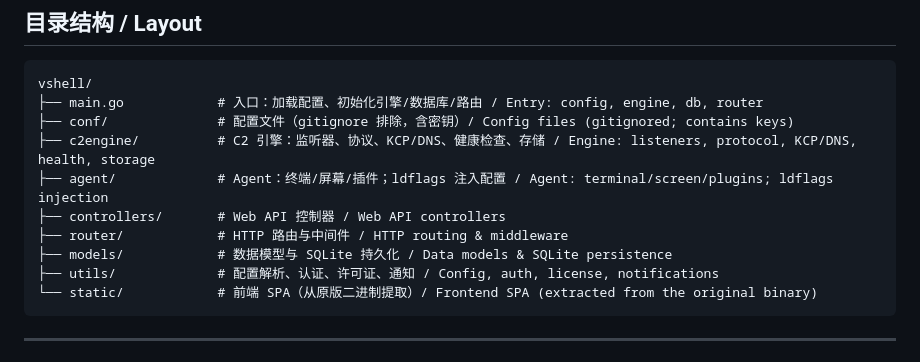
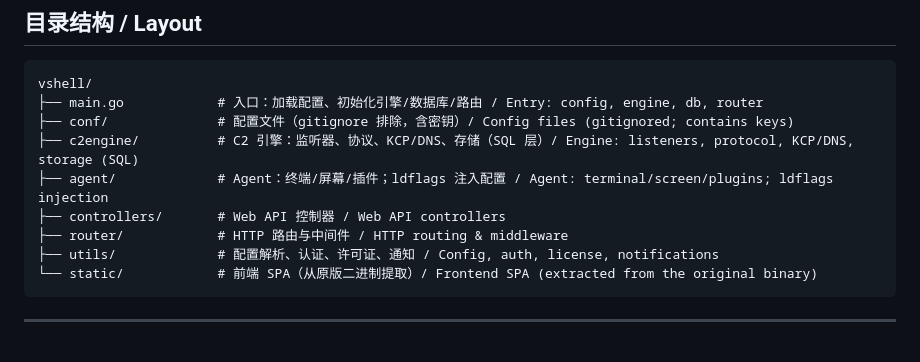
Before and after one commit to Rycar1/vshell, a Markdown page: README.md, the part around one of its changes. GitHub-like rendering.

````diff
--- a/README.md
+++ b/README.md
@@ -43,11 +43,10 @@
 vshell/
 ├── main.go            # 入口：加载配置、初始化引擎/数据库/路由 / Entry: config, engine, db, router
 ├── conf/              # 配置文件（gitignore 排除，含密钥）/ Config files (gitignored; contains keys)
-├── c2engine/          # C2 引擎：监听器、协议、KCP/DNS、健康检查、存储 / Engine: listeners, protocol, KCP/DNS, health, storage
+├── c2engine/          # C2 引擎：监听器、协议、KCP/DNS、存储（SQL 层）/ Engine: listeners, protocol, KCP/DNS, storage (SQL)
 ├── agent/             # Agent：终端/屏幕/插件；ldflags 注入配置 / Agent: terminal/screen/plugins; ldflags injection
 ├── controllers/       # Web API 控制器 / Web API controllers
 ├── router/            # HTTP 路由与中间件 / HTTP routing & middleware
-├── models/            # 数据模型与 SQLite 持久化 / Data models & SQLite persistence
 ├── utils/             # 配置解析、认证、许可证、通知 / Config, auth, license, notifications
 └── static/            # 前端 SPA（从原版二进制提取）/ Frontend SPA (extracted from the original binary)
 ```
````
Also changed, not shown: other parts of README.md (+41 -0 lines).
